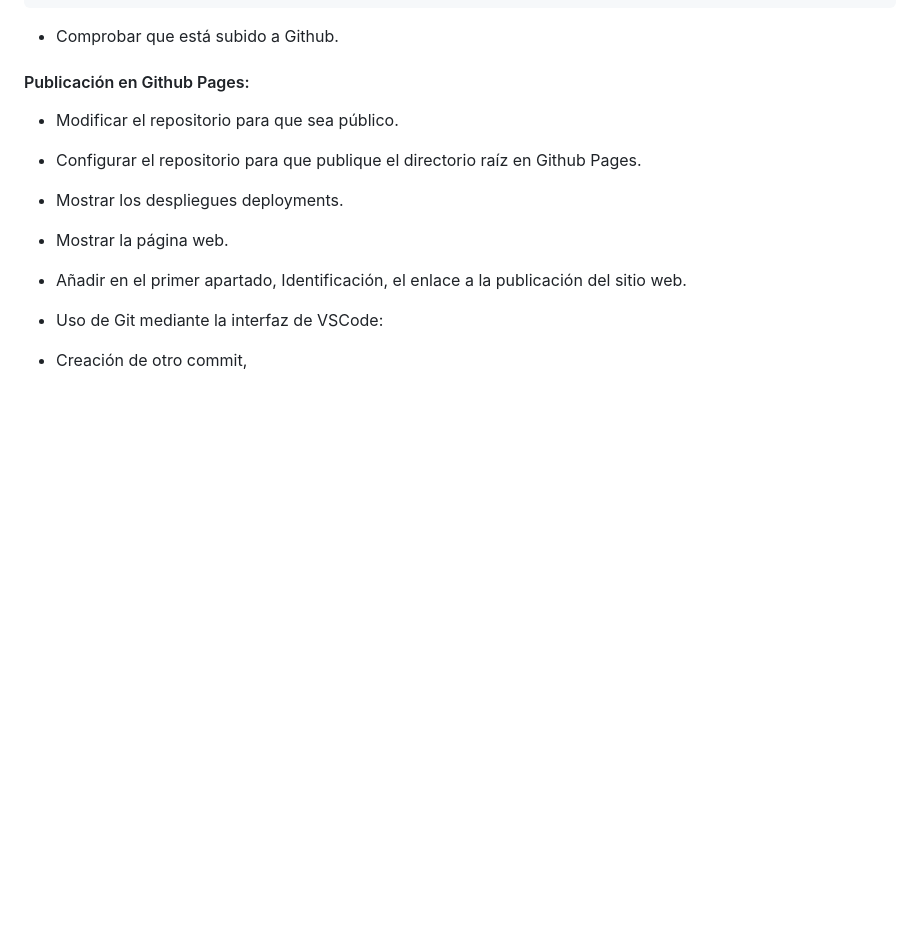
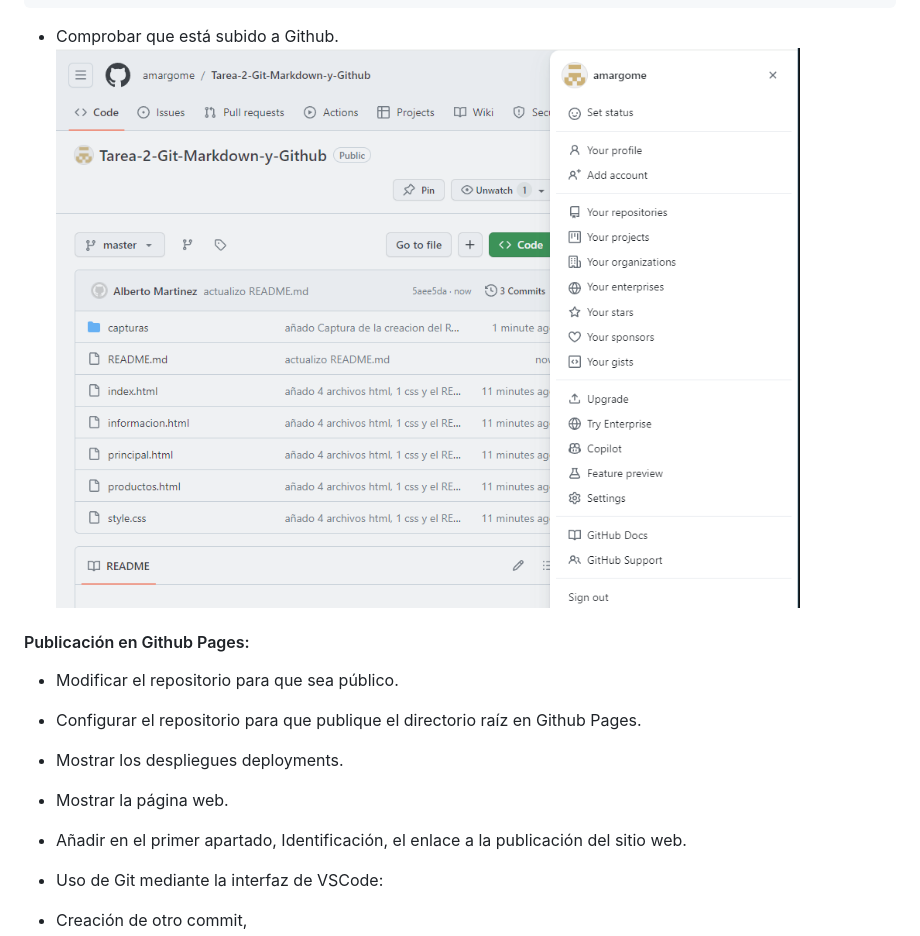
Before and after one commit to amargome/Tarea-2-Git-Markdown-y-Github, a Markdown page: README.md, the part around the change. Drawn GitHub-style; pictures changed too: capturas/ComprobacionDeSubida.PNG (added); blank space fills up the shorter version.

Commit message:
actualizo el README.md hasta el final del apartado Uso de Git mediante la terminal git bash. Las instrucciones y sus resultados deben mostrar como bloques de código markdown

````diff
--- a/README.md
+++ b/README.md
@@ -81,6 +81,7 @@ branch 'master' set up to track 'origin/master'.
 ```
 
 - Comprobar que está subido a Github.
+![Comprobacion de la subida del Repositorio](/capturas/ComprobacionDeSubida.PNG)
 
 #### Publicación en Github Pages:
 
````
